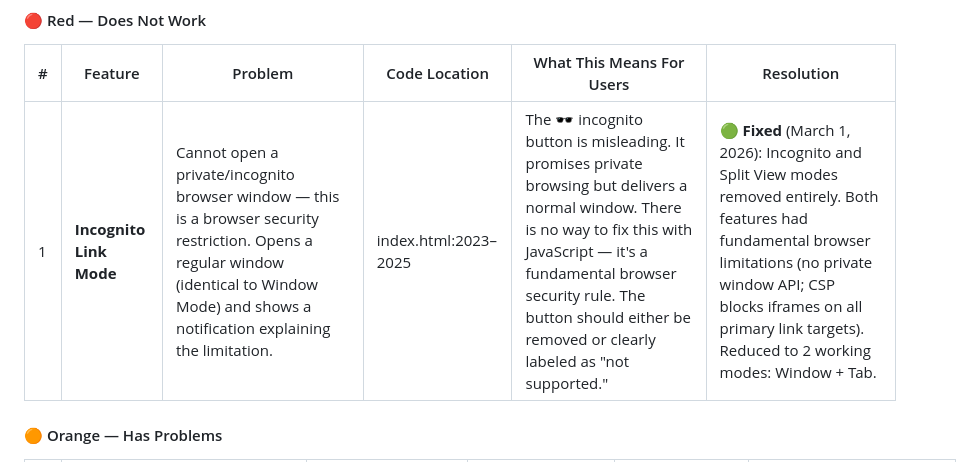
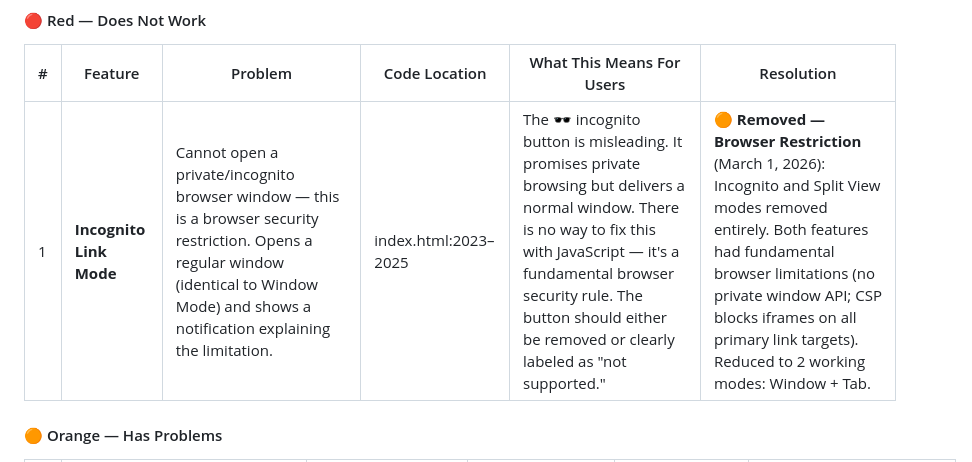
Before and after one commit to JohnMavic/Work_IQ, a Markdown page: Agent_Zero/Documents/FEATURE_INVENTORY_Claude_Code_Codex_Analyse.md, the part around one of its changes. GitHub-like rendering.

```diff
--- a/Agent_Zero/Documents/FEATURE_INVENTORY_Claude_Code_Codex_Analyse.md
+++ b/Agent_Zero/Documents/FEATURE_INVENTORY_Claude_Code_Codex_Analyse.md
@@ -297,7 +297,7 @@
 
 | # | Feature | Problem | Code Location | What This Means For Users | Resolution |
 | --- | --- | --- | --- | --- | --- |
-| 1 | **Incognito Link Mode** | Cannot open a private/incognito browser window — this is a browser security restriction. Opens a regular window (identical to Window Mode) and shows a notification explaining the limitation. | index.html:2023–2025 | The 🕶️ incognito button is misleading. It promises private browsing but delivers a normal window. There is no way to fix this with JavaScript — it's a fundamental browser security rule. The button should either be removed or clearly labeled as "not supported." | 🟢 **Fixed** (March 1, 2026): Incognito and Split View modes removed entirely. Both features had fundamental browser limitations (no private window API; CSP blocks iframes on all primary link targets). Reduced to 2 working modes: Window + Tab. |
+| 1 | **Incognito Link Mode** | Cannot open a private/incognito browser window — this is a browser security restriction. Opens a regular window (identical to Window Mode) and shows a notification explaining the limitation. | index.html:2023–2025 | The 🕶️ incognito button is misleading. It promises private browsing but delivers a normal window. There is no way to fix this with JavaScript — it's a fundamental browser security rule. The button should either be removed or clearly labeled as "not supported." | 🟠 **Removed — Browser Restriction** (March 1, 2026): Incognito and Split View modes removed entirely. Both features had fundamental browser limitations (no private window API; CSP blocks iframes on all primary link targets). Reduced to 2 working modes: Window + Tab. |
 
 #### 🟠 Orange — Has Problems
 
```
Also changed, not shown: other parts of Agent_Zero/Documents/FEATURE_INVENTORY_Claude_Code_Codex_Analyse.md (+5 -5 lines).
